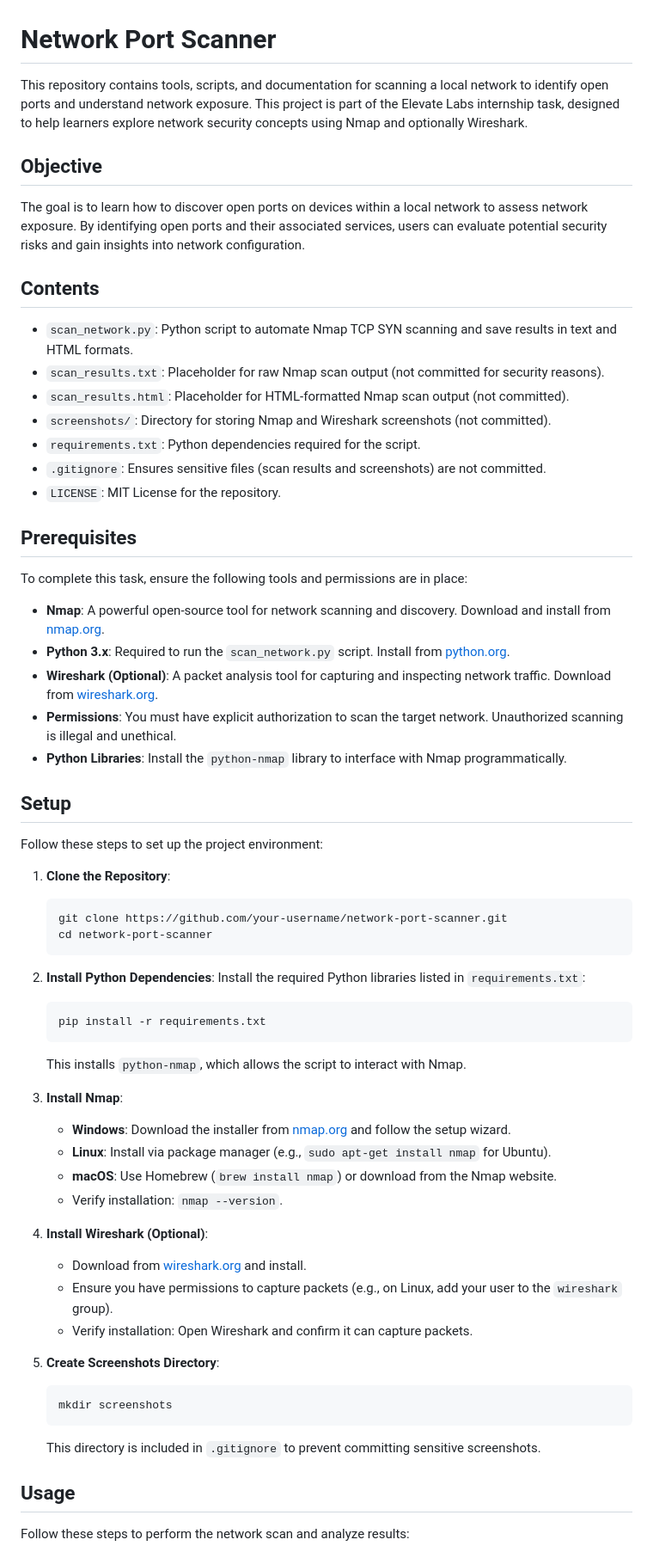
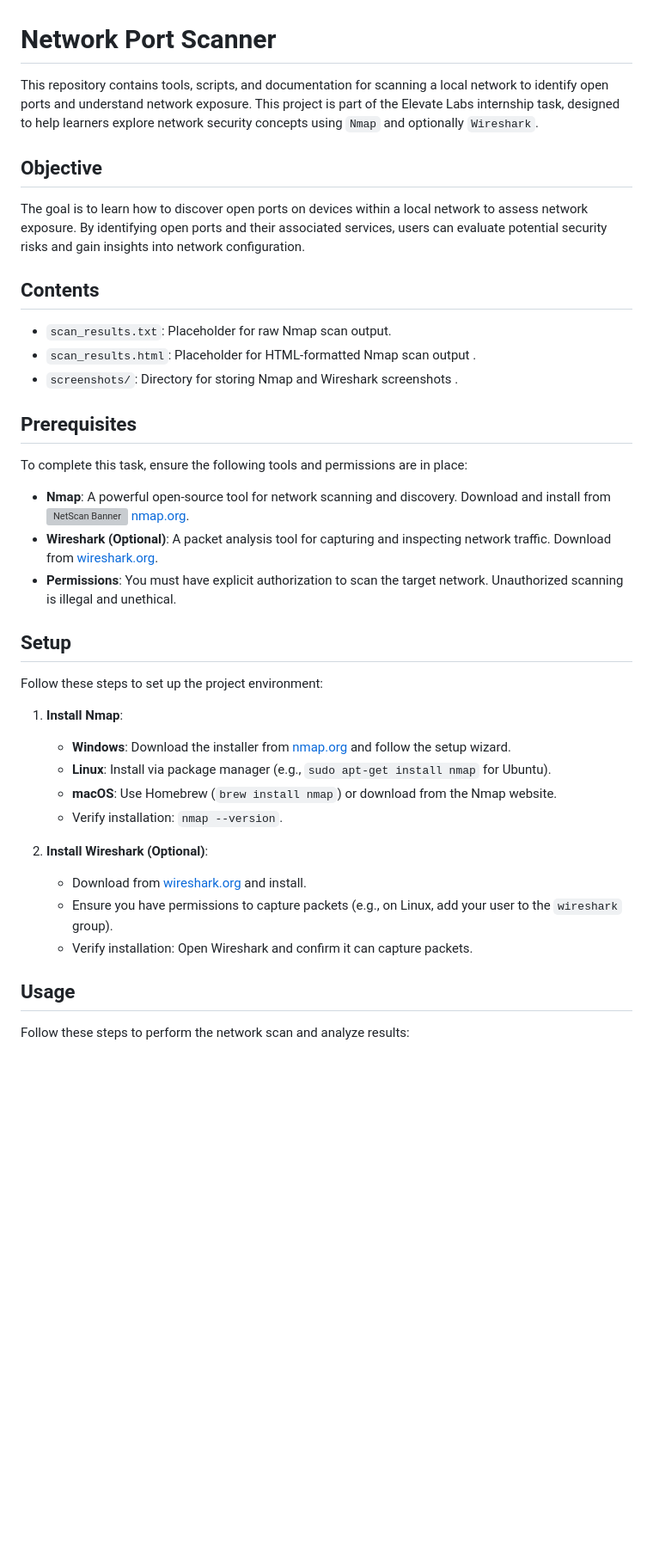
Before and after one commit to nikhilkumar0102/Elevate_Labs-Cyber-Security-Internship, a Markdown page: Task1/README.markdown, the part around the change printed below. Shown: that part at 86% size. Rendered like a GitHub page; blank space fills up the shorter version; grey boxes are pictures that could not be loaded.

````diff
--- a/Task1/README.markdown
+++ b/Task1/README.markdown
@@ -1,58 +1,35 @@
 # Network Port Scanner
-This repository contains tools, scripts, and documentation for scanning a local network to identify open ports and understand network exposure. This project is part of the Elevate Labs internship task, designed to help learners explore network security concepts using Nmap and optionally Wireshark.
+This repository contains tools, scripts, and documentation for scanning a local network to identify open ports and understand network exposure. This project is part of the Elevate Labs internship task, designed to help learners explore network security concepts using `Nmap` and optionally `Wireshark`.
 
 ## Objective
 The goal is to learn how to discover open ports on devices within a local network to assess network exposure. By identifying open ports and their associated services, users can evaluate potential security risks and gain insights into network configuration.
 
 ## Contents
-- `scan_network.py`: Python script to automate Nmap TCP SYN scanning and save results in text and HTML formats.
-- `scan_results.txt`: Placeholder for raw Nmap scan output (not committed for security reasons).
-- `scan_results.html`: Placeholder for HTML-formatted Nmap scan output (not committed).
-- `screenshots/`: Directory for storing Nmap and Wireshark screenshots (not committed).
-- `requirements.txt`: Python dependencies required for the script.
-- `.gitignore`: Ensures sensitive files (scan results and screenshots) are not committed.
-- `LICENSE`: MIT License for the repository.
+- `scan_results.txt`: Placeholder for raw Nmap scan output.
+- `scan_results.html`: Placeholder for HTML-formatted Nmap scan output .
+- `screenshots/`: Directory for storing Nmap and Wireshark screenshots .
 
 ## Prerequisites
 To complete this task, ensure the following tools and permissions are in place:
-- **Nmap**: A powerful open-source tool for network scanning and discovery. Download and install from [nmap.org](https://nmap.org/download.html).
-- **Python 3.x**: Required to run the `scan_network.py` script. Install from [python.org](https://www.python.org/downloads/).
+- **Nmap**: A powerful open-source tool for network scanning and discovery. Download and install from
+![NetScan Banner](Screenshot/netscan-banner.png)
+   [nmap.org](https://nmap.org/download.html).
 - **Wireshark (Optional)**: A packet analysis tool for capturing and inspecting network traffic. Download from [wireshark.org](https://www.wireshark.org/download.html).
 - **Permissions**: You must have explicit authorization to scan the target network. Unauthorized scanning is illegal and unethical.
-- **Python Libraries**: Install the `python-nmap` library to interface with Nmap programmatically.
 
 ## Setup
 Follow these steps to set up the project environment:
 
-1. **Clone the Repository**:
-   ```bash
-   git clone https://github.com/your-username/network-port-scanner.git
-   cd network-port-scanner
-   ```
-
-2. **Install Python Dependencies**:
-   Install the required Python libraries listed in `requirements.txt`:
-   ```bash
-   pip install -r requirements.txt
-   ```
-   This installs `python-nmap`, which allows the script to interact with Nmap.
-
-3. **Install Nmap**:
+1. **Install Nmap**:
    - **Windows**: Download the installer from [nmap.org](https://nmap.org/download.html) and follow the setup wizard.
    - **Linux**: Install via package manager (e.g., `sudo apt-get install nmap` for Ubuntu).
    - **macOS**: Use Homebrew (`brew install nmap`) or download from the Nmap website.
    - Verify installation: `nmap --version`.
 
-4. **Install Wireshark (Optional)**:
+2. **Install Wireshark (Optional)**:
    - Download from [wireshark.org](https://www.wireshark.org/download.html) and install.
    - Ensure you have permissions to capture packets (e.g., on Linux, add your user to the `wireshark` group).
    - Verify installation: Open Wireshark and confirm it can capture packets.
-
-5. **Create Screenshots Directory**:
-   ```bash
-   mkdir screenshots
-   ```
-   This directory is included in `.gitignore` to prevent committing sensitive screenshots.
 
 ## Usage
 Follow these steps to perform the network scan and analyze results:
````
Also changed, not shown: other parts of Task1/README.markdown (+4 -17 lines).
